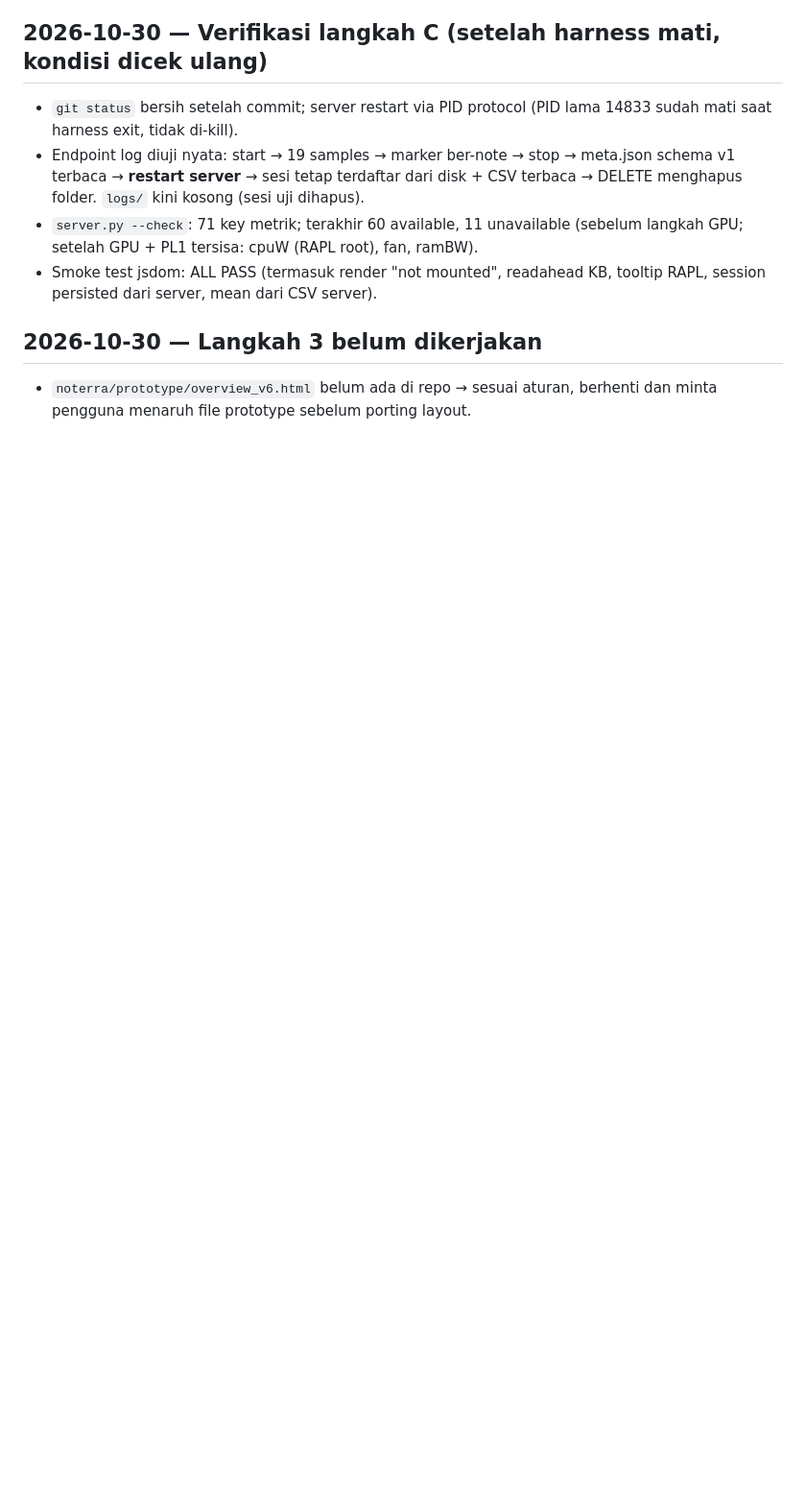
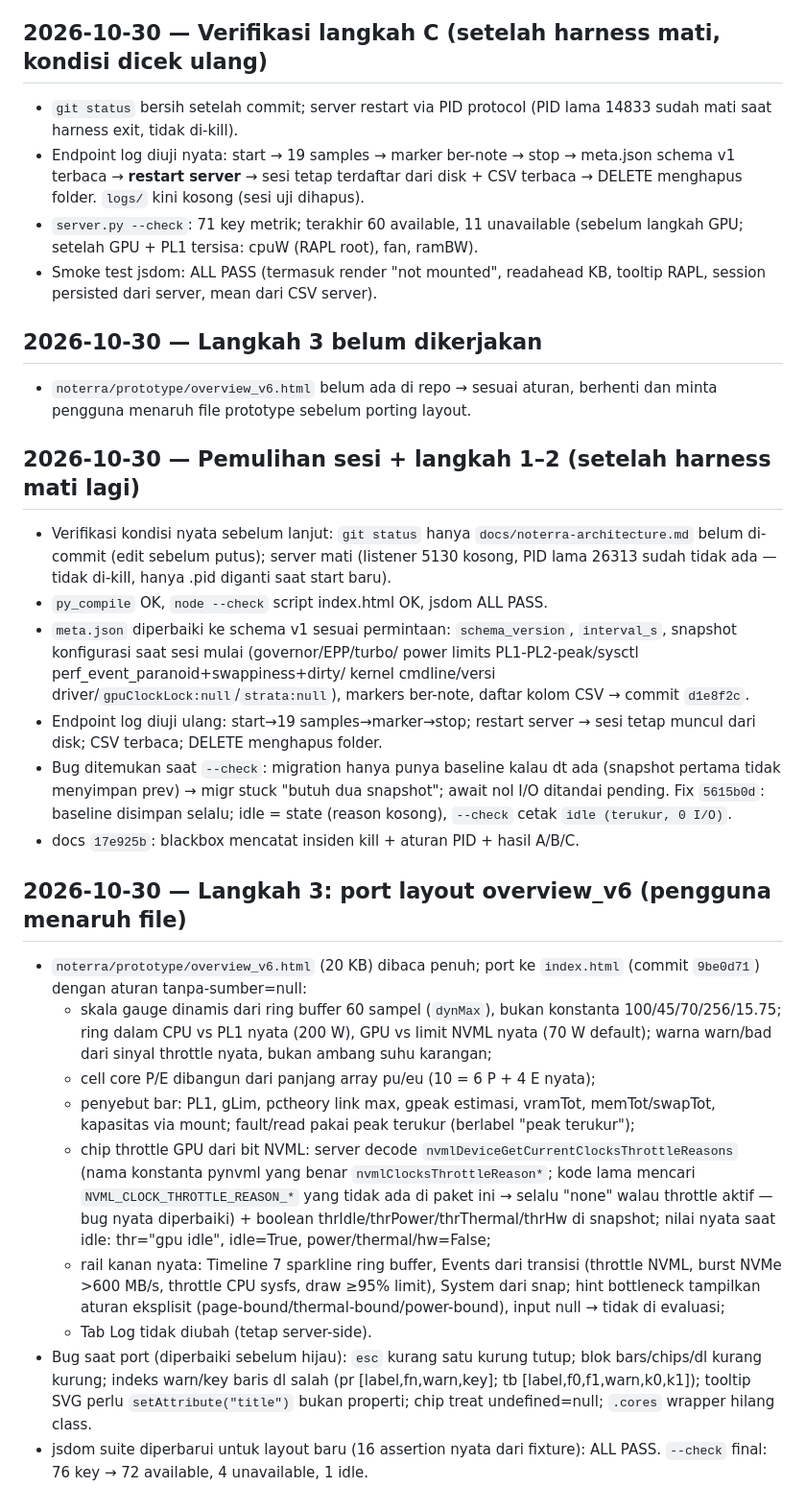
Before and after one commit to NightEXP34/Lovelace, a Markdown page: docs/blackbox.md, the part around the change. Shown at 96% size. Drawn GitHub-style; blank space fills up the shorter version.

```diff
--- a/docs/blackbox.md
+++ b/docs/blackbox.md
@@ -196,3 +196,56 @@ Format: kronologis, apa yang dikerjakan + hasil nyata.
 
 - `noterra/prototype/overview_v6.html` belum ada di repo → sesuai aturan,
   berhenti dan minta pengguna menaruh file prototype sebelum porting layout.
+
+## 2026-10-30 — Pemulihan sesi + langkah 1–2 (setelah harness mati lagi)
+
+- Verifikasi kondisi nyata sebelum lanjut: `git status` hanya
+  `docs/noterra-architecture.md` belum di-commit (edit sebelum putus); server
+  mati (listener 5130 kosong, PID lama 26313 sudah tidak ada — tidak di-kill,
+  hanya .pid diganti saat start baru).
+- `py_compile` OK, `node --check` script index.html OK, jsdom ALL PASS.
+- `meta.json` diperbaiki ke schema v1 sesuai permintaan: `schema_version`,
+  `interval_s`, snapshot konfigurasi saat sesi mulai (governor/EPP/turbo/
+  power limits PL1-PL2-peak/sysctl perf_event_paranoid+swappiness+dirty/
+  kernel cmdline/versi driver/`gpuClockLock:null`/`strata:null`), markers
+  ber-note, daftar kolom CSV → commit `d1e8f2c`.
+- Endpoint log diuji ulang: start→19 samples→marker→stop; restart server →
+  sesi tetap muncul dari disk; CSV terbaca; DELETE menghapus folder.
+- Bug ditemukan saat `--check`: migration hanya punya baseline kalau dt ada
+  (snapshot pertama tidak menyimpan prev) → migr stuck "butuh dua snapshot";
+  await nol I/O ditandai pending. Fix `5615b0d`: baseline disimpan selalu;
+  idle = state (reason kosong), `--check` cetak `idle (terukur, 0 I/O)`.
+- docs `17e925b`: blackbox mencatat insiden kill + aturan PID + hasil A/B/C.
+
+## 2026-10-30 — Langkah 3: port layout overview_v6 (pengguna menaruh file)
+
+- `noterra/prototype/overview_v6.html` (20 KB) dibaca penuh; port ke
+  `index.html` (commit `9be0d71`) dengan aturan tanpa-sumber=null:
+  - skala gauge dinamis dari ring buffer 60 sampel (`dynMax`), bukan
+    konstanta 100/45/70/256/15.75; ring dalam CPU vs PL1 nyata (200 W),
+    GPU vs limit NVML nyata (70 W default); warna warn/bad dari sinyal
+    throttle nyata, bukan ambang suhu karangan;
+  - cell core P/E dibangun dari panjang array pu/eu (10 = 6 P + 4 E nyata);
+  - penyebut bar: PL1, gLim, pctheory link max, gpeak estimasi, vramTot,
+    memTot/swapTot, kapasitas via mount; fault/read pakai peak terukur
+    (berlabel "peak terukur");
+  - chip throttle GPU dari bit NVML: server decode
+    `nvmlDeviceGetCurrentClocksThrottleReasons` (nama konstanta pynvml yang
+    benar `nvmlClocksThrottleReason*`; kode lama mencari
+    `NVML_CLOCK_THROTTLE_REASON_*` yang tidak ada di paket ini → selalu
+    "none" walau throttle aktif — bug nyata diperbaiki) + boolean
+    thrIdle/thrPower/thrThermal/thrHw di snapshot; nilai nyata saat idle:
+    thr="gpu idle", idle=True, power/thermal/hw=False;
+  - rail kanan nyata: Timeline 7 sparkline ring buffer, Events dari
+    transisi (throttle NVML, burst NVMe >600 MB/s, throttle CPU sysfs,
+    draw ≥95% limit), System dari snap; hint bottleneck tampilkan aturan
+    eksplisit (page-bound/thermal-bound/power-bound), input null → tidak
+    di evaluasi;
+  - Tab Log tidak diubah (tetap server-side).
+- Bug saat port (diperbaiki sebelum hijau): `esc` kurang satu kurung tutup;
+  blok bars/chips/dl kurang kurung; indeks warn/key baris dl salah (pr
+  [label,fn,warn,key]; tb [label,f0,f1,warn,k0,k1]); tooltip SVG perlu
+  `setAttribute("title")` bukan properti; chip treat undefined=null; `.cores`
+  wrapper hilang class.
+- jsdom suite diperbarui untuk layout baru (16 assertion nyata dari fixture):
+  ALL PASS. `--check` final: 76 key → 72 available, 4 unavailable, 1 idle.
```
Also changed, not shown: docs/noterra-architecture.md (+31 -2 lines), noterra/README.md (+10 -0 lines).
